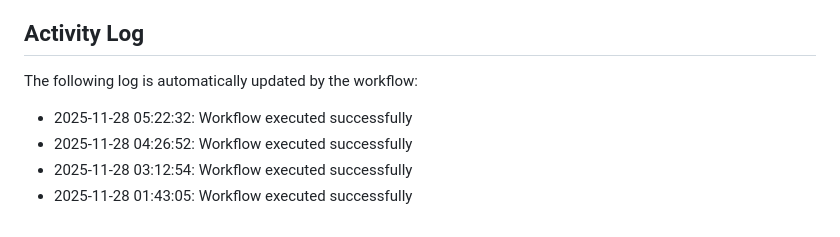
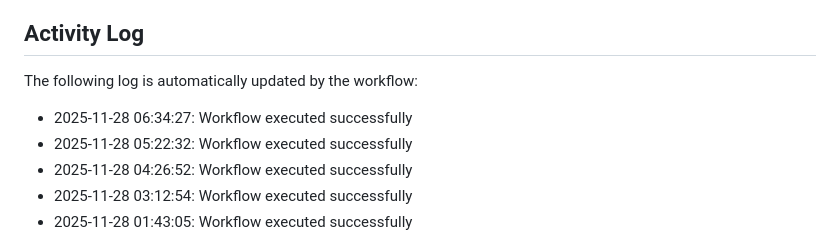
Before and after one commit to Zyuxua/devops-pages-lab, a Markdown page: README.md, the part around the change. GitHub-like rendering.

Commit message:
Auto-update activity log

```diff
--- a/README.md
+++ b/README.md
@@ -11,6 +11,7 @@ This repository demonstrates CI/CD automation with GitHub Actions and GitHub Pag
 The following log is automatically updated by the workflow:
 
 <!--ACTIVITY_LOG-->
+* 2025-11-28 06:34:27: Workflow executed successfully
 * 2025-11-28 05:22:32: Workflow executed successfully
 * 2025-11-28 04:26:52: Workflow executed successfully
 * 2025-11-28 03:12:54: Workflow executed successfully
```
